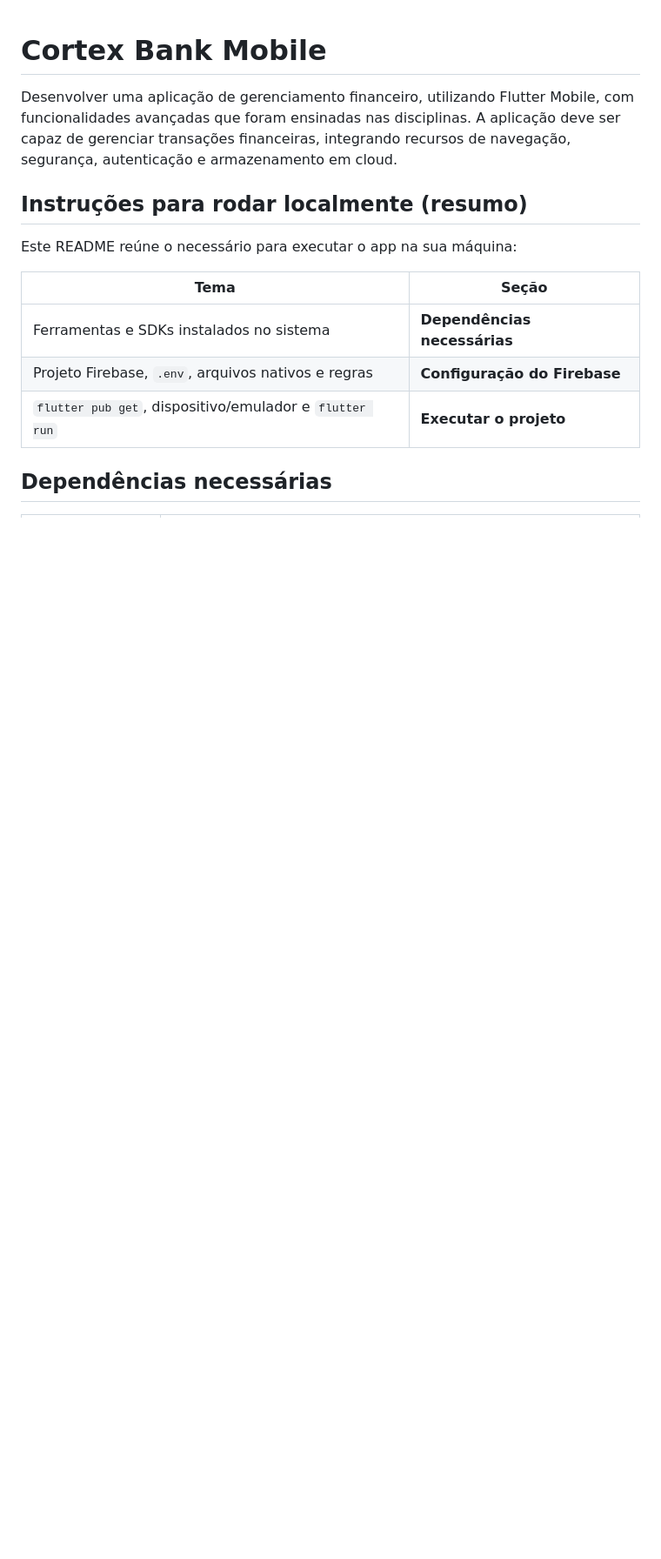
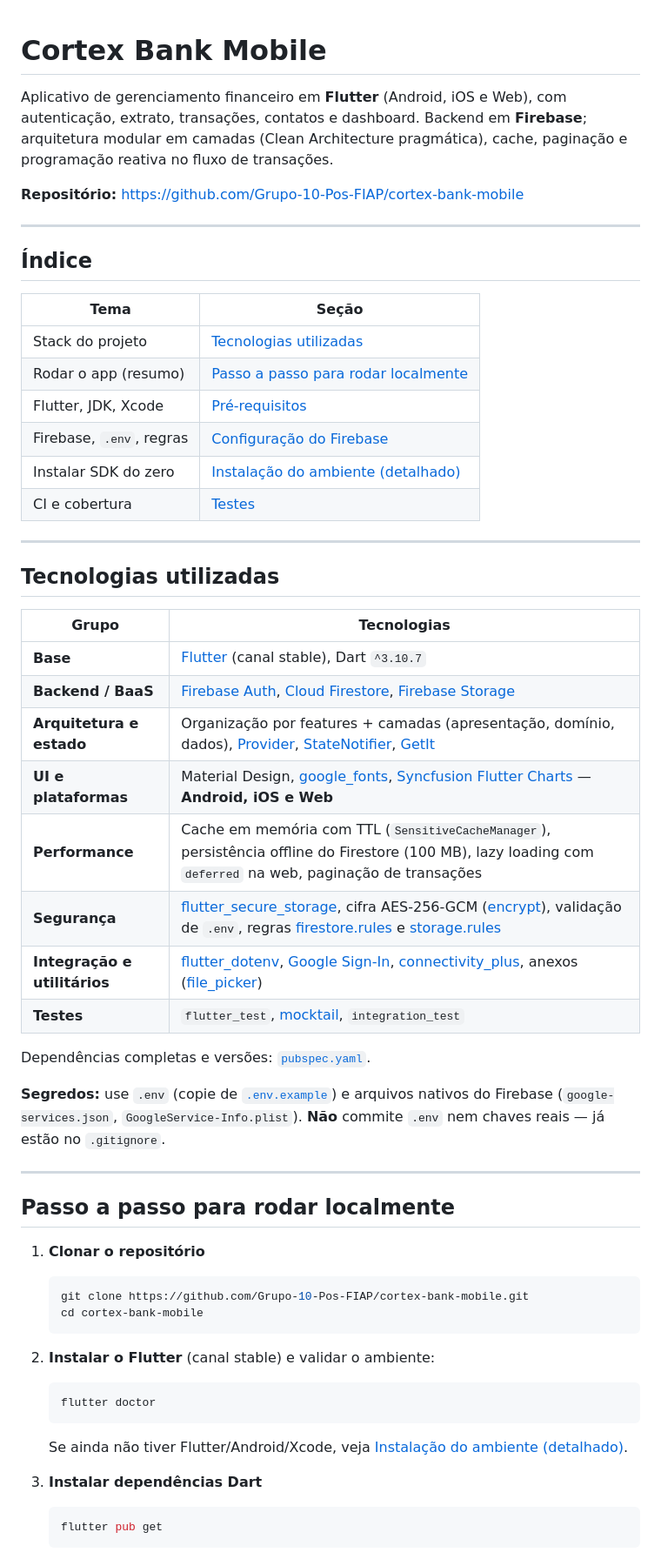
Before and after one commit to Grupo-10-Pos-FIAP/cortex-bank-mobile, a Markdown page: README.md, the part around one of its changes. Shown at 87% size. GitHub-like rendering; blank space fills up the shorter version.

Commit message:
docs: atualiza README

````diff
--- a/README.md
+++ b/README.md
@@ -1,15 +1,63 @@
 # Cortex Bank Mobile
 
-Desenvolver uma aplicação de gerenciamento financeiro, utilizando Flutter Mobile, com funcionalidades avançadas que foram ensinadas nas disciplinas. A aplicação deve ser capaz de gerenciar transações financeiras, integrando recursos de navegação, segurança, autenticação e armazenamento em cloud.
+Aplicativo de gerenciamento financeiro em **Flutter** (Android, iOS e Web), com autenticação, extrato, transações, contatos e dashboard. Backend em **Firebase**; arquitetura modular em camadas (Clean Architecture pragmática), cache, paginação e programação reativa no fluxo de transações.
 
-## Instruções para rodar localmente (resumo)
+**Repositório:** [https://github.com/Grupo-10-Pos-FIAP/cortex-bank-mobile](https://github.com/Grupo-10-Pos-FIAP/cortex-bank-mobile)
 
-Este README reúne o necessário para executar o app na sua máquina:
+---
+
+## Índice
 
 | Tema | Seção |
 | ---- | ----- |
-| Ferramentas e SDKs instalados no sistema | **Dependências necessárias** |
-| Projeto Firebase, `.env`, arquivos nativos e regras | **Configuração do Firebase** |
-| `flutter pub get`, dispositivo/emulador e `flutter run` | **Executar o projeto** |
+| Stack do projeto | [Tecnologias utilizadas](#tecnologias-utilizadas) |
+| Rodar o app (resumo) | [Passo a passo para rodar localmente](#passo-a-passo-para-rodar-localmente) |
+| Flutter, JDK, Xcode | [Pré-requisitos](#pré-requisitos) |
+| Firebase, `.env`, regras | [Configuração do Firebase](#configuração-do-firebase) |
+| Instalar SDK do zero | [Instalação do ambiente (detalhado)](#instalação-do-ambiente-detalhado) |
+| CI e cobertura | [Testes](#testes) |
 
-## Dependências necessárias
+---
+
+## Tecnologias utilizadas
+
+| Grupo | Tecnologias |
+| ----- | ----------- |
+| **Base** | [Flutter](https://flutter.dev/) (canal stable), Dart `^3.10.7` |
+| **Backend / BaaS** | [Firebase Auth](https://firebase.google.com/docs/auth), [Cloud Firestore](https://firebase.google.com/docs/firestore), [Firebase Storage](https://firebase.google.com/docs/storage) |
+| **Arquitetura e estado** | Organização por features + camadas (apresentação, domínio, dados), [Provider](https://pub.dev/packages/provider), [StateNotifier](https://pub.dev/packages/state_notifier), [GetIt](https://pub.dev/packages/get_it) |
+| **UI e plataformas** | Material Design, [google_fonts](https://pub.dev/packages/google_fonts), [Syncfusion Flutter Charts](https://pub.dev/packages/syncfusion_flutter_charts) — **Android, iOS e Web** |
+| **Performance** | Cache em memória com TTL (`SensitiveCacheManager`), persistência offline do Firestore (100 MB), lazy loading com `deferred` na web, paginação de transações |
+| **Segurança** | [flutter_secure_storage](https://pub.dev/packages/flutter_secure_storage), cifra AES-256-GCM ([encrypt](https://pub.dev/packages/encrypt)), validação de `.env`, regras [firestore.rules](firestore.rules) e [storage.rules](storage.rules) |
+| **Integração e utilitários** | [flutter_dotenv](https://pub.dev/packages/flutter_dotenv), [Google Sign-In](https://pub.dev/packages/google_sign_in), [connectivity_plus](https://pub.dev/packages/connectivity_plus), anexos ([file_picker](https://pub.dev/packages/file_picker)) |
+| **Testes** | `flutter_test`, [mocktail](https://pub.dev/packages/mocktail), `integration_test` |
+
+Dependências completas e versões: [`pubspec.yaml`](pubspec.yaml).
+
+**Segredos:** use `.env` (copie de [`.env.example`](.env.example)) e arquivos nativos do Firebase (`google-services.json`, `GoogleService-Info.plist`). **Não** commite `.env` nem chaves reais — já estão no `.gitignore`.
+
+---
+
+## Passo a passo para rodar localmente
+
+1. **Clonar o repositório**
+
+   ```bash
+   git clone https://github.com/Grupo-10-Pos-FIAP/cortex-bank-mobile.git
+   cd cortex-bank-mobile
+   ```
+
+2. **Instalar o Flutter** (canal stable) e validar o ambiente:
+
+   ```bash
+   flutter doctor
+   ```
+
+   Se ainda não tiver Flutter/Android/Xcode, veja [Instalação do ambiente (detalhado)](#instalação-do-ambiente-detalhado).
+
+3. **Instalar dependências Dart**
+
+   ```bash
+   flutter pub get
+   ```
+
````
Also changed, not shown: other parts of README.md (+59 -26 lines).
